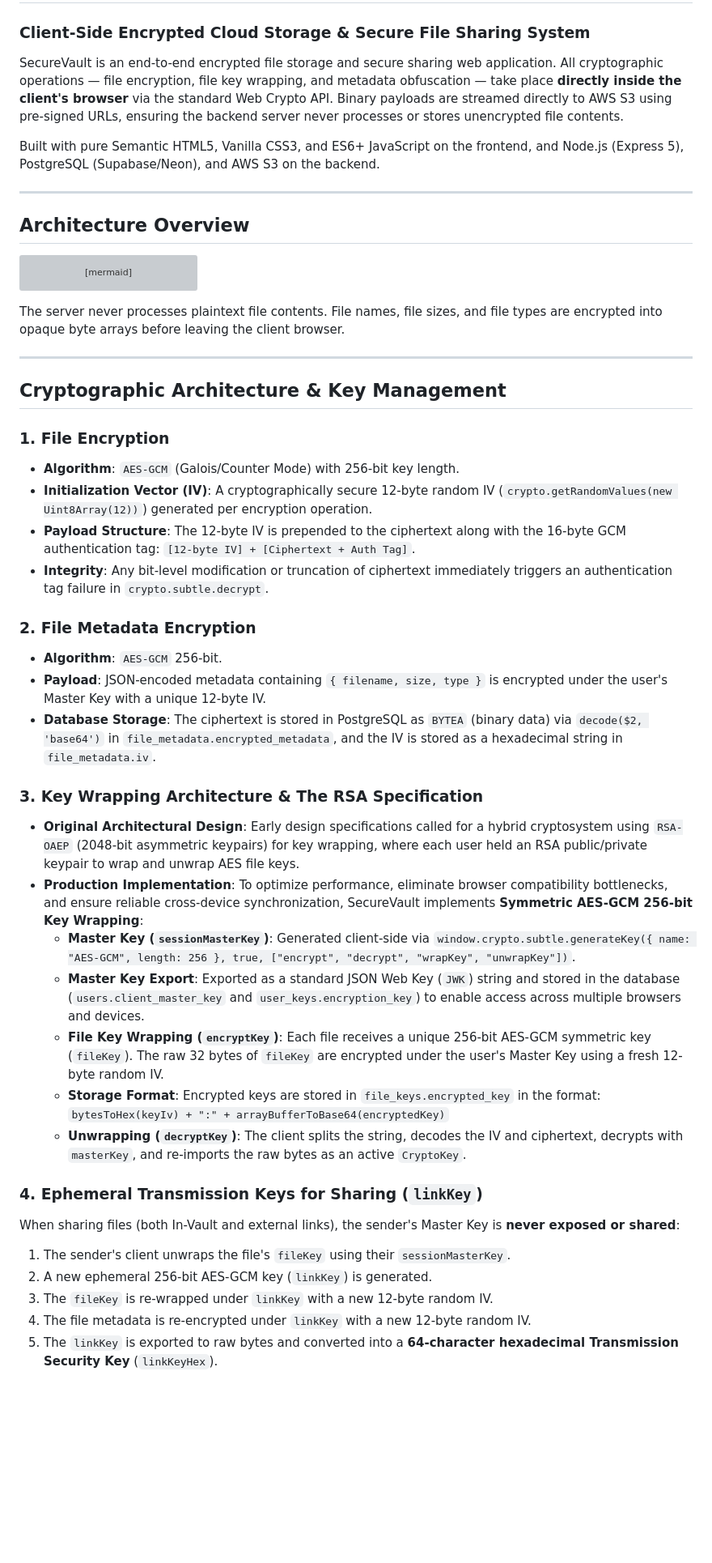
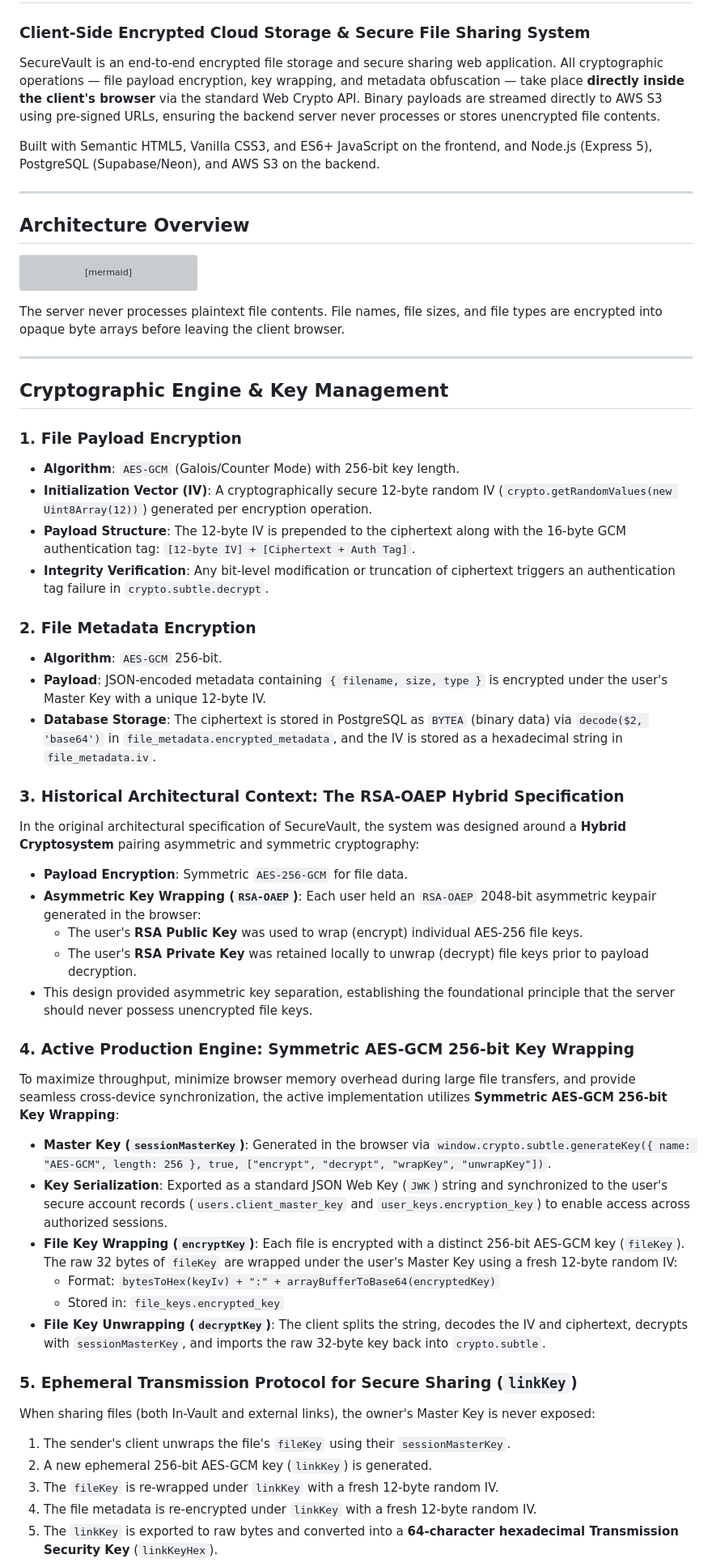
Before and after one commit to Adidam-Akshay-Bhaskar/SecureVault, a Markdown page: README.md, the part around one of its changes. Shown at 81% size. Rendered like a GitHub page; blank space fills up the shorter version; grey boxes are pictures that could not be loaded.

Commit message:
docs: integrate historical RSA-OAEP hybrid specification and refine cryptographic architecture

```diff
--- a/README.md
+++ b/README.md
@@ -1,9 +1,9 @@
 # SecureVault
 ### Client-Side Encrypted Cloud Storage & Secure File Sharing System
 
-SecureVault is an end-to-end encrypted file storage and secure sharing web application. All cryptographic operations — file encryption, file key wrapping, and metadata obfuscation — take place **directly inside the client's browser** via the standard Web Crypto API. Binary payloads are streamed directly to AWS S3 using pre-signed URLs, ensuring the backend server never processes or stores unencrypted file contents.
+SecureVault is an end-to-end encrypted file storage and secure sharing web application. All cryptographic operations — file payload encryption, key wrapping, and metadata obfuscation — take place **directly inside the client's browser** via the standard Web Crypto API. Binary payloads are streamed directly to AWS S3 using pre-signed URLs, ensuring the backend server never processes or stores unencrypted file contents.
 
-Built with pure Semantic HTML5, Vanilla CSS3, and ES6+ JavaScript on the frontend, and Node.js (Express 5), PostgreSQL (Supabase/Neon), and AWS S3 on the backend.
+Built with Semantic HTML5, Vanilla CSS3, and ES6+ JavaScript on the frontend, and Node.js (Express 5), PostgreSQL (Supabase/Neon), and AWS S3 on the backend.
 
 ---
 
@@ -57,33 +57,40 @@ The server never processes plaintext file contents. File names, file sizes, and
 
 ---
 
-## Cryptographic Architecture & Key Management
+## Cryptographic Engine & Key Management
 
-### 1. File Encryption
+### 1. File Payload Encryption
 - **Algorithm**: `AES-GCM` (Galois/Counter Mode) with 256-bit key length.
 - **Initialization Vector (IV)**: A cryptographically secure 12-byte random IV (`crypto.getRandomValues(new Uint8Array(12))`) generated per encryption operation.
 - **Payload Structure**: The 12-byte IV is prepended to the ciphertext along with the 16-byte GCM authentication tag: `[12-byte IV] + [Ciphertext + Auth Tag]`.
-- **Integrity**: Any bit-level modification or truncation of ciphertext immediately triggers an authentication tag failure in `crypto.subtle.decrypt`.
+- **Integrity Verification**: Any bit-level modification or truncation of ciphertext triggers an authentication tag failure in `crypto.subtle.decrypt`.
 
 ### 2. File Metadata Encryption
 - **Algorithm**: `AES-GCM` 256-bit.
 - **Payload**: JSON-encoded metadata containing `{ filename, size, type }` is encrypted under the user's Master Key with a unique 12-byte IV.
 - **Database Storage**: The ciphertext is stored in PostgreSQL as `BYTEA` (binary data) via `decode($2, 'base64')` in `file_metadata.encrypted_metadata`, and the IV is stored as a hexadecimal string in `file_metadata.iv`.
 
-### 3. Key Wrapping Architecture & The RSA Specification
-- **Original Architectural Design**: Early design specifications called for a hybrid cryptosystem using `RSA-OAEP` (2048-bit asymmetric keypairs) for key wrapping, where each user held an RSA public/private keypair to wrap and unwrap AES file keys.
-- **Production Implementation**: To optimize performance, eliminate browser compatibility bottlenecks, and ensure reliable cross-device synchronization, SecureVault implements **Symmetric AES-GCM 256-bit Key Wrapping**:
-  - **Master Key (`sessionMasterKey`)**: Generated client-side via `window.crypto.subtle.generateKey({ name: "AES-GCM", length: 256 }, true, ["encrypt", "decrypt", "wrapKey", "unwrapKey"])`.
-  - **Master Key Export**: Exported as a standard JSON Web Key (`JWK`) string and stored in the database (`users.client_master_key` and `user_keys.encryption_key`) to enable access across multiple browsers and devices.
-  - **File Key Wrapping (`encryptKey`)**: Each file receives a unique 256-bit AES-GCM symmetric key (`fileKey`). The raw 32 bytes of `fileKey` are encrypted under the user's Master Key using a fresh 12-byte random IV.
-  - **Storage Format**: Encrypted keys are stored in `file_keys.encrypted_key` in the format:
-    `bytesToHex(keyIv) + ":" + arrayBufferToBase64(encryptedKey)`
-  - **Unwrapping (`decryptKey`)**: The client splits the string, decodes the IV and ciphertext, decrypts with `masterKey`, and re-imports the raw bytes as an active `CryptoKey`.
+### 3. Historical Architectural Context: The RSA-OAEP Hybrid Specification
+In the original architectural specification of SecureVault, the system was designed around a **Hybrid Cryptosystem** pairing asymmetric and symmetric cryptography:
+- **Payload Encryption**: Symmetric `AES-256-GCM` for file data.
+- **Asymmetric Key Wrapping (`RSA-OAEP`)**: Each user held an `RSA-OAEP` 2048-bit asymmetric keypair generated in the browser:
+  - The user's **RSA Public Key** was used to wrap (encrypt) individual AES-256 file keys.
+  - The user's **RSA Private Key** was retained locally to unwrap (decrypt) file keys prior to payload decryption.
+- This design provided asymmetric key separation, establishing the foundational principle that the server should never possess unencrypted file keys.
 
-### 4. Ephemeral Transmission Keys for Sharing (`linkKey`)
-When sharing files (both In-Vault and external links), the sender's Master Key is **never exposed or shared**:
+### 4. Active Production Engine: Symmetric AES-GCM 256-bit Key Wrapping
+To maximize throughput, minimize browser memory overhead during large file transfers, and provide seamless cross-device synchronization, the active implementation utilizes **Symmetric AES-GCM 256-bit Key Wrapping**:
+- **Master Key (`sessionMasterKey`)**: Generated in the browser via `window.crypto.subtle.generateKey({ name: "AES-GCM", length: 256 }, true, ["encrypt", "decrypt", "wrapKey", "unwrapKey"])`.
+- **Key Serialization**: Exported as a standard JSON Web Key (`JWK`) string and synchronized to the user's secure account records (`users.client_master_key` and `user_keys.encryption_key`) to enable access across authorized sessions.
+- **File Key Wrapping (`encryptKey`)**: Each file is encrypted with a distinct 256-bit AES-GCM key (`fileKey`). The raw 32 bytes of `fileKey` are wrapped under the user's Master Key using a fresh 12-byte random IV:
+  - Format: `bytesToHex(keyIv) + ":" + arrayBufferToBase64(encryptedKey)`
+  - Stored in: `file_keys.encrypted_key`
+- **File Key Unwrapping (`decryptKey`)**: The client splits the string, decodes the IV and ciphertext, decrypts with `sessionMasterKey`, and imports the raw 32-byte key back into `crypto.subtle`.
+
+### 5. Ephemeral Transmission Protocol for Secure Sharing (`linkKey`)
+When sharing files (both In-Vault and external links), the owner's Master Key is never exposed:
 1. The sender's client unwraps the file's `fileKey` using their `sessionMasterKey`.
 2. A new ephemeral 256-bit AES-GCM key (`linkKey`) is generated.
-3. The `fileKey` is re-wrapped under `linkKey` with a new 12-byte random IV.
-4. The file metadata is re-encrypted under `linkKey` with a new 12-byte random IV.
+3. The `fileKey` is re-wrapped under `linkKey` with a fresh 12-byte random IV.
+4. The file metadata is re-encrypted under `linkKey` with a fresh 12-byte random IV.
 5. The `linkKey` is exported to raw bytes and converted into a **64-character hexadecimal Transmission Security Key** (`linkKeyHex`).
```
Also changed, not shown: other parts of README.md (+11 -11 lines).
